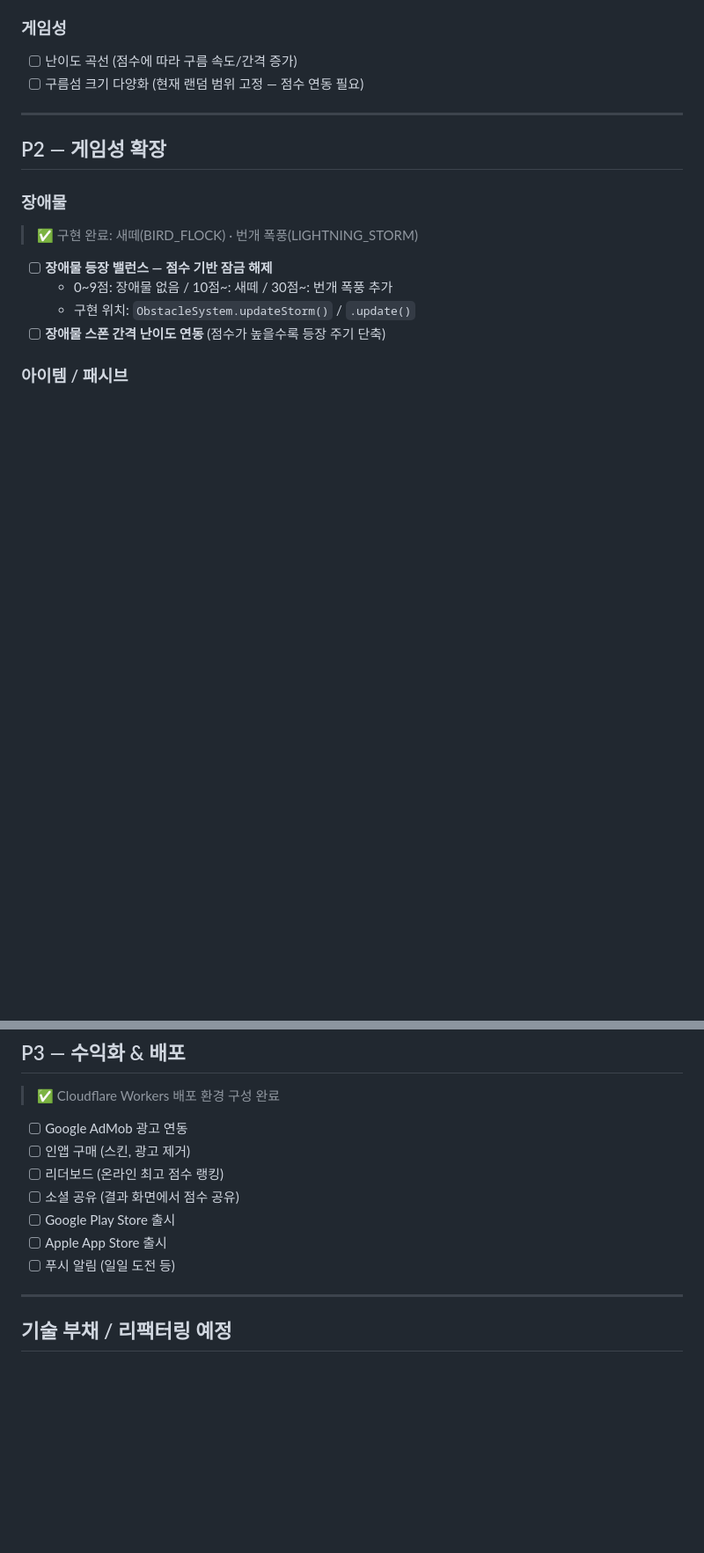
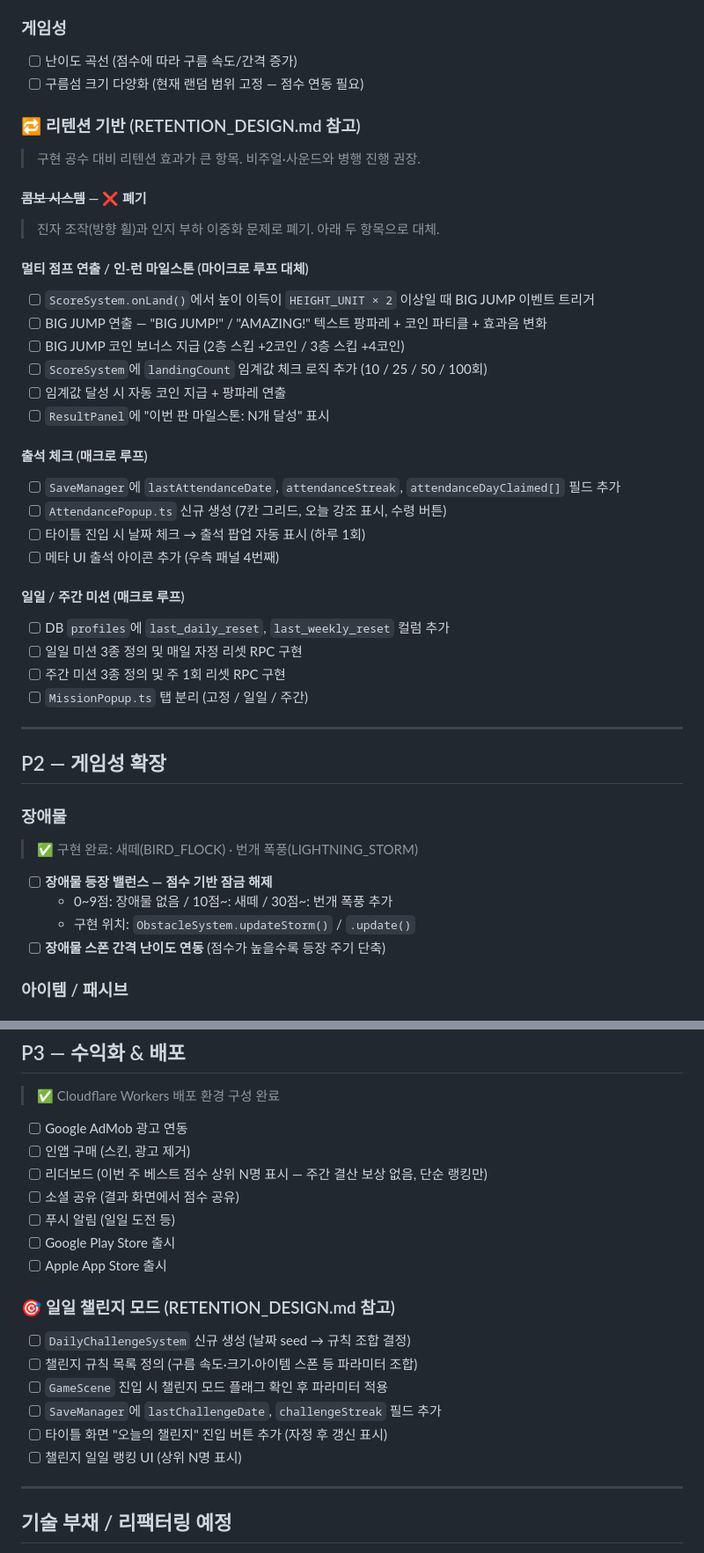
Before and after one commit to ONYSTUDIO/PupUpCloudHop, a Markdown page: docs/TODO.md, 2 parts joined by grey strips. Shown at 88% size. Rendered like a GitHub page; blank space fills up the shorter version.

```diff
--- a/docs/TODO.md
+++ b/docs/TODO.md
@@ -36,6 +36,33 @@
 ### 게임성
 - [ ] 난이도 곡선 (점수에 따라 구름 속도/간격 증가)
 - [ ] 구름섬 크기 다양화 (현재 랜덤 범위 고정 — 점수 연동 필요)
+
+### 🔁 리텐션 기반 (RETENTION_DESIGN.md 참고)
+
+> 구현 공수 대비 리텐션 효과가 큰 항목. 비주얼·사운드와 병행 진행 권장.
+
+#### ~~콤보 시스템~~ — ❌ 폐기
+> 진자 조작(방향 휠)과 인지 부하 이중화 문제로 폐기. 아래 두 항목으로 대체.
+
+#### 멀티 점프 연출 / 인-런 마일스톤 (마이크로 루프 대체)
+- [ ] `ScoreSystem.onLand()`에서 높이 이득이 `HEIGHT_UNIT × 2` 이상일 때 BIG JUMP 이벤트 트리거
+- [ ] BIG JUMP 연출 — "BIG JUMP!" / "AMAZING!" 텍스트 팡파레 + 코인 파티클 + 효과음 변화
+- [ ] BIG JUMP 코인 보너스 지급 (2층 스킵 +2코인 / 3층 스킵 +4코인)
+- [ ] `ScoreSystem`에 `landingCount` 임계값 체크 로직 추가 (10 / 25 / 50 / 100회)
+- [ ] 임계값 달성 시 자동 코인 지급 + 팡파레 연출
+- [ ] `ResultPanel`에 "이번 판 마일스톤: N개 달성" 표시
+
+#### 출석 체크 (매크로 루프)
+- [ ] `SaveManager`에 `lastAttendanceDate`, `attendanceStreak`, `attendanceDayClaimed[]` 필드 추가
+- [ ] `AttendancePopup.ts` 신규 생성 (7칸 그리드, 오늘 강조 표시, 수령 버튼)
+- [ ] 타이틀 진입 시 날짜 체크 → 출석 팝업 자동 표시 (하루 1회)
+- [ ] 메타 UI 출석 아이콘 추가 (우측 패널 4번째)
+
+#### 일일 / 주간 미션 (매크로 루프)
+- [ ] DB `profiles`에 `last_daily_reset`, `last_weekly_reset` 컬럼 추가
+- [ ] 일일 미션 3종 정의 및 매일 자정 리셋 RPC 구현
+- [ ] 주간 미션 3종 정의 및 주 1회 리셋 RPC 구현
+- [ ] `MissionPopup.ts` 탭 분리 (고정 / 일일 / 주간)
 
 ---
 
@@ -212,11 +225,19 @@
 
 - [ ] Google AdMob 광고 연동
 - [ ] 인앱 구매 (스킨, 광고 제거)
-- [ ] 리더보드 (온라인 최고 점수 랭킹)
+- [ ] 리더보드 (이번 주 베스트 점수 상위 N명 표시 — 주간 결산 보상 없음, 단순 랭킹만)
 - [ ] 소셜 공유 (결과 화면에서 점수 공유)
+- [ ] 푸시 알림 (일일 도전 등)
 - [ ] Google Play Store 출시
 - [ ] Apple App Store 출시
-- [ ] 푸시 알림 (일일 도전 등)
+
+### 🎯 일일 챌린지 모드 (RETENTION_DESIGN.md 참고)
+- [ ] `DailyChallengeSystem` 신규 생성 (날짜 seed → 규칙 조합 결정)
+- [ ] 챌린지 규칙 목록 정의 (구름 속도·크기·아이템 스폰 등 파라미터 조합)
+- [ ] `GameScene` 진입 시 챌린지 모드 플래그 확인 후 파라미터 적용
+- [ ] `SaveManager`에 `lastChallengeDate`, `challengeStreak` 필드 추가
+- [ ] 타이틀 화면 "오늘의 챌린지" 진입 버튼 추가 (자정 후 갱신 표시)
+- [ ] 챌린지 일일 랭킹 UI (상위 N명 표시)
 
 ---
 
```
Also changed, not shown: other parts of docs/TODO.md (+8 -22 lines), docs/PROGRESSION_DESIGN.md (+9 -39 lines), docs/RETENTION_DESIGN.md (added, +252 -0 lines).
